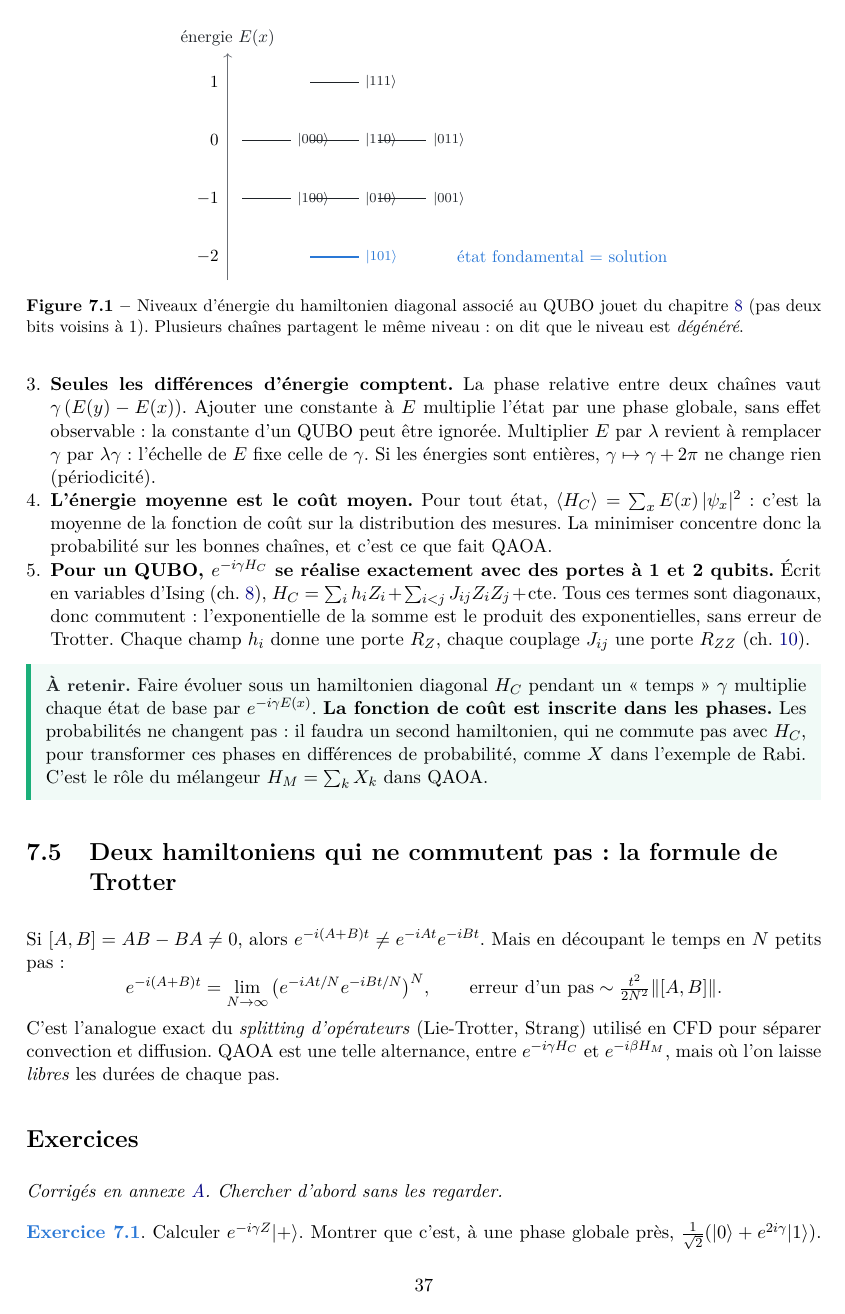
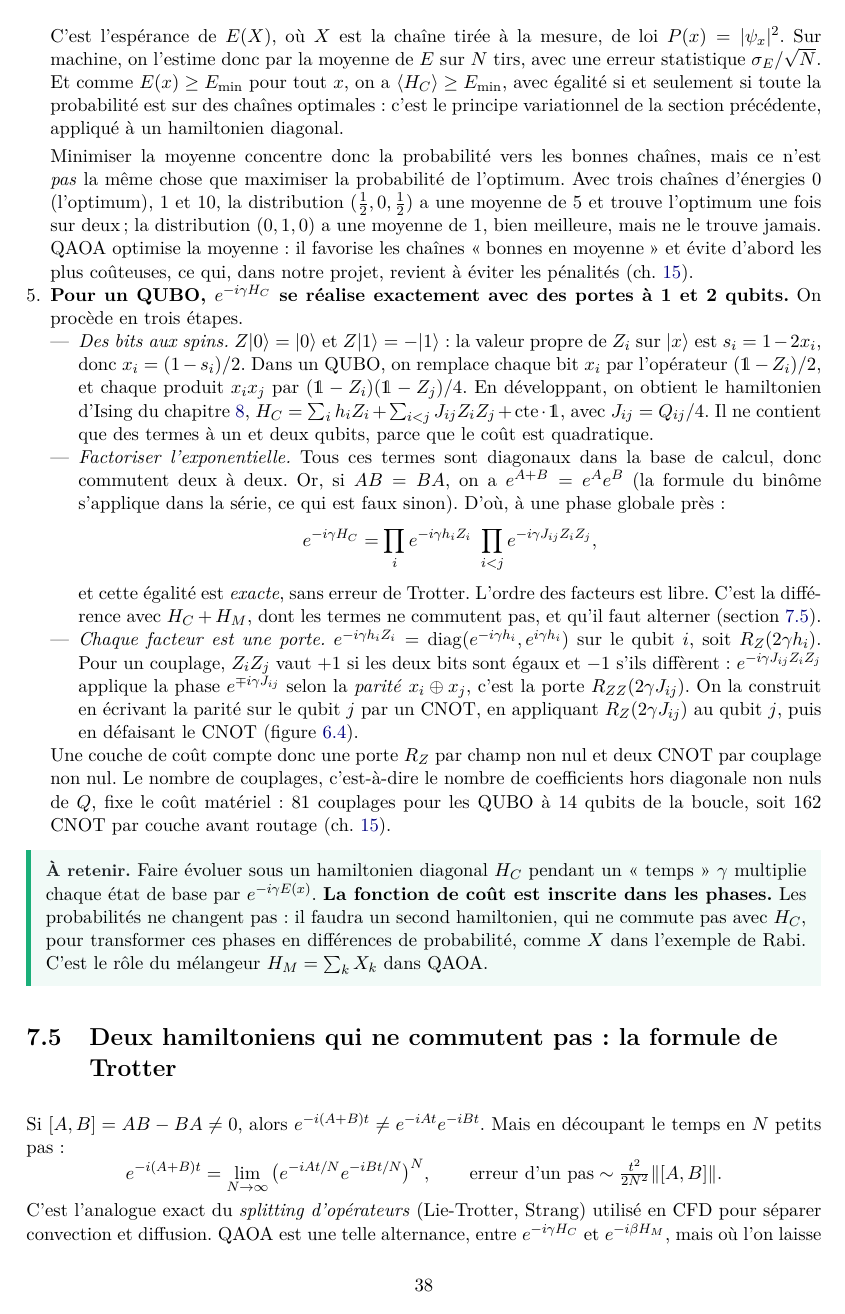
Before and after one commit to valentinpy5-spec/Hackathon_QD, a LaTeX document (Cours/4_Calcul_Quantique/Cours_Calcul_Quantique.tex, which reads Cours/4_Calcul_Quantique/chapitres/ch06_hamiltoniens.tex): page 44 of 88 before the commit and page 45 of 89 after it. Compiled offline with pdfLaTeX.

Commit message:
[V3] Cours quantique : propriétés du hamiltonien de coût démontrées
Section 7.4 : règle de Born et conversion d'une phase en probabilité
(exemple de Hadamard) ; phase globale et phases relatives, constante,
échelle et périodicité en gamma ; calcul de <H_C> comme espérance, estimation
par les tirs, et différence entre moyenne minimale et probabilité de
l'optimum ; passage bits -> spins, factorisation exacte de e^{-i gamma H_C}
et construction des portes R_Z et R_ZZ.

```diff
--- a/Cours/4_Calcul_Quantique/chapitres/ch06_hamiltoniens.tex
+++ b/Cours/4_Calcul_Quantique/chapitres/ch06_hamiltoniens.tex
@@ -81,7 +81,3 @@ Les résultats de la section~\ref{sec:schrodinger} prennent ici une forme très
 \item \textbf{L'évolution est une multiplication par des phases.} La base propre est la base de calcul ($U=\Id$), donc $e^{-i\gamma H_C}=\mathrm{diag}\big(e^{-i\gamma E(x)}\big)$ et
 \[ e^{-i\gamma H_C}\sum_x\psi_x\ket x=\sum_x\psi_x\,e^{-i\gamma E(x)}\ket x. \]
 Le paramètre $\gamma$ joue le rôle du temps. Dans le simulateur du projet, c'est une seule ligne : \texttt{psi = psi * np.exp(-1j * g * E)} (\texttt{quantique/qaoa.py}).
-\item \textbf{Les probabilités de mesure ne changent pas.} $|\psi_xe^{-i\gamma E(x)}|=|\psi_x|$ : partant de la superposition uniforme, toutes les chaînes restent équiprobables. Le coût est inscrit dans les phases, invisible à la mesure.
-\item \textbf{Seules les différences d'énergie comptent.} La phase relative entre deux chaînes vaut $\gamma\,(E(y)-E(x))$. Ajouter une constante à $E$ multiplie l'état par une phase globale, sans effet observable : la constante d'un QUBO peut être ignorée. Multiplier $E$ par $\lambda$ revient à remplacer $\gamma$ par $\lambda\gamma$ : l'échelle de $E$ fixe celle de $\gamma$. Si les énergies sont entières, $\gamma\mapsto\gamma+2\pi$ ne change rien (périodicité).
-\item \textbf{L'énergie moyenne est le coût moyen.} Pour tout état, $\expval{H_C}=\sum_xE(x)\,|\psi_x|^2$ : c'est la moyenne de la fonction de coût sur la distribution des mesures. La minimiser concentre donc la probabilité sur les bonnes chaînes, et c'est ce que fait QAOA.
-\item \textbf{Pour un QUBO, $e^{-i\gamma H_C}$ se réalise exactement avec des portes à 1 et 2 qubits.} Écrit en variables d'Ising (ch.~\ref{ch:qubo}), $H_C=\sum_ih_iZ_i+\sum_{i<j}J_{ij}Z_iZ_j+\text{cte}$. Tous ces termes sont diagonaux, donc commutent : l'exponentielle de la somme est le produit des exponentielles, sans erreur de Trotter. Chaque champ $h_i$ donne une porte $R_Z$, chaque couplage $J_{ij}$ une porte $R_{ZZ}$ (ch.~\ref{ch:qaoa}).
@@ -88,3 +102,17 @@ Le paramètre $\gamma$ joue le rôle du temps. Dans le simulateur du projet, c'e
+C'est l'espérance de $E(X)$, où $X$ est la chaîne tirée à la mesure, de loi $P(x)=|\psi_x|^2$. Sur machine, on l'estime donc par la moyenne de $E$ sur $N$ tirs, avec une erreur statistique $\sigma_E/\sqrt N$. Et comme $E(x)\ge E_{\min}$ pour tout $x$, on a $\expval{H_C}\ge E_{\min}$, avec égalité si et seulement si toute la probabilité est sur des chaînes optimales : c'est le principe variationnel de la section précédente, appliqué à un hamiltonien diagonal.
+
+\smallskip
+Minimiser la moyenne concentre donc la probabilité vers les bonnes chaînes, mais ce n'est \emph{pas} la même chose que maximiser la probabilité de l'optimum. Avec trois chaînes d'énergies 0 (l'optimum), 1 et 10, la distribution $(\tfrac12,0,\tfrac12)$ a une moyenne de 5 et trouve l'optimum une fois sur deux ; la distribution $(0,1,0)$ a une moyenne de 1, bien meilleure, mais ne le trouve jamais. QAOA optimise la moyenne : il favorise les chaînes \og bonnes en moyenne\fg{} et évite d'abord les plus coûteuses, ce qui, dans notre projet, revient à éviter les pénalités (ch.~\ref{ch:pourquoi}).
+
+\item \textbf{Pour un QUBO, $e^{-i\gamma H_C}$ se réalise exactement avec des portes à 1 et 2 qubits.} On procède en trois étapes.
+\begin{itemize}
+\item \emph{Des bits aux spins.} $Z\ket0=\ket0$ et $Z\ket1=-\ket1$ : la valeur propre de $Z_i$ sur $\ket x$ est $s_i=1-2x_i$, donc $x_i=(1-s_i)/2$. Dans un QUBO, on remplace chaque bit $x_i$ par l'opérateur $(\Id-Z_i)/2$, et chaque produit $x_ix_j$ par $(\Id-Z_i)(\Id-Z_j)/4$. En développant, on obtient le hamiltonien d'Ising du chapitre~\ref{ch:qubo}, $H_C=\sum_ih_iZ_i+\sum_{i<j}J_{ij}Z_iZ_j+\text{cte}\cdot\Id$, avec $J_{ij}=Q_{ij}/4$. Il ne contient que des termes à un et deux qubits, parce que le coût est quadratique.
+\item \emph{Factoriser l'exponentielle.} Tous ces termes sont diagonaux dans la base de calcul, donc commutent deux à deux. Or, si $AB=BA$, on a $e^{A+B}=e^Ae^B$ (la formule du binôme s'applique dans la série, ce qui est faux sinon). D'où, à une phase globale près :
+\[ e^{-i\gamma H_C}=\prod_ie^{-i\gamma h_iZ_i}\ \prod_{i<j}e^{-i\gamma J_{ij}Z_iZ_j}, \]
+et cette égalité est \emph{exacte}, sans erreur de Trotter. L'ordre des facteurs est libre. C'est la différence avec $H_C+H_M$, dont les termes ne commutent pas, et qu'il faut alterner (section~\ref{sec:trotter}).
+\item \emph{Chaque facteur est une porte.} $e^{-i\gamma h_iZ_i}=\mathrm{diag}(e^{-i\gamma h_i},e^{i\gamma h_i})$ sur le qubit $i$, soit $R_Z(2\gamma h_i)$. Pour un couplage, $Z_iZ_j$ vaut $+1$ si les deux bits sont égaux et $-1$ s'ils diffèrent : $e^{-i\gamma J_{ij}Z_iZ_j}$ applique la phase $e^{\mp i\gamma J_{ij}}$ selon la \emph{parité} $x_i\oplus x_j$, c'est la porte $R_{ZZ}(2\gamma J_{ij})$. On la construit en écrivant la parité sur le qubit $j$ par un CNOT, en appliquant $R_Z(2\gamma J_{ij})$ au qubit $j$, puis en défaisant le CNOT (figure~\ref{fig:rzz}).
+\end{itemize}
+Une couche de coût compte donc une porte $R_Z$ par champ non nul et deux CNOT par couplage non nul. Le nombre de couplages, c'est-à-dire le nombre de coefficients hors diagonale non nuls de $Q$, fixe le coût matériel : 81 couplages pour les QUBO à 14 qubits de la boucle, soit 162 CNOT par couche avant routage (ch.~\ref{ch:pourquoi}).
 \end{enumerate}
 
 \begin{resultat}
```
Also changed, not shown: Cours/4_Calcul_Quantique/Cours_Calcul_Quantique.pdf, Cours/4_Calcul_Quantique/chapitres/ch06_hamiltoniens.tex (18 more changed lines).
